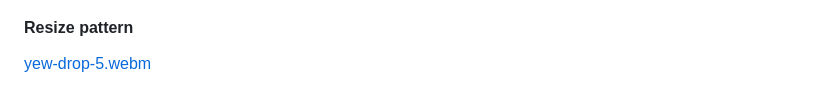
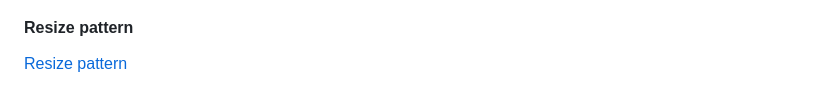
Before and after one commit to tweedegolf/yew-image-drop, a Markdown page: README.md, the part around one of its changes. Drawn GitHub-style.

```diff
--- a/README.md
+++ b/README.md
@@ -70,4 +70,4 @@ Now the pointer move coordinates will be forwarded to the active handle which ca
 
 #### Resize pattern
 
-[yew-drop-5.webm](https://github.com/tweedegolf/yew-image-drop/assets/299669/a61d1293-1b4b-4a8b-b560-b54c550ad237)
+[Resize pattern](https://github.com/tweedegolf/yew-image-drop/assets/299669/a61d1293-1b4b-4a8b-b560-b54c550ad237)
```
Also changed, not shown: other parts of README.md (+4 -4 lines).
